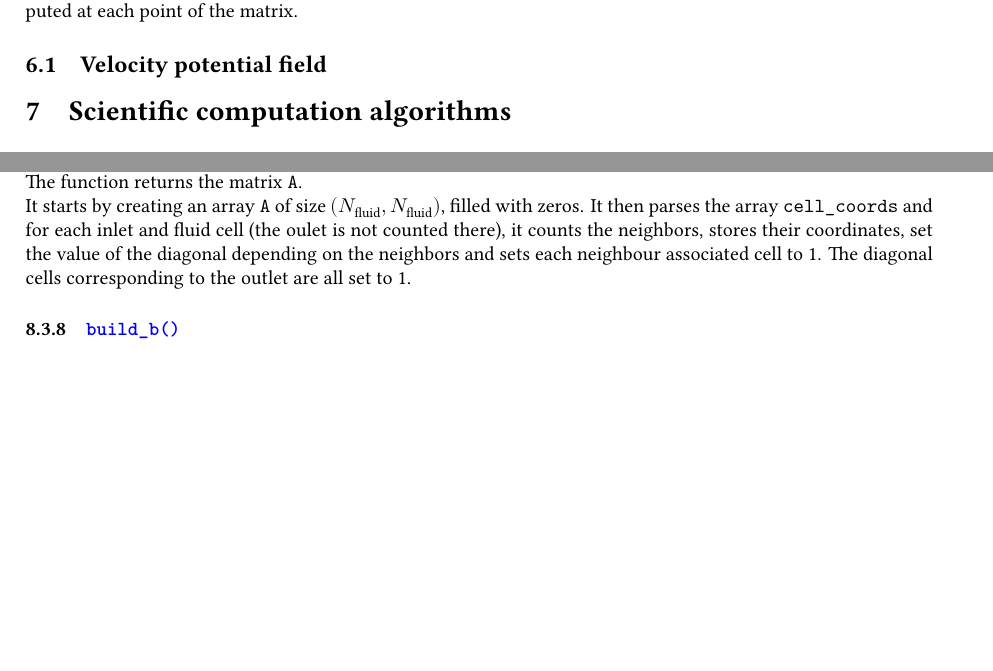
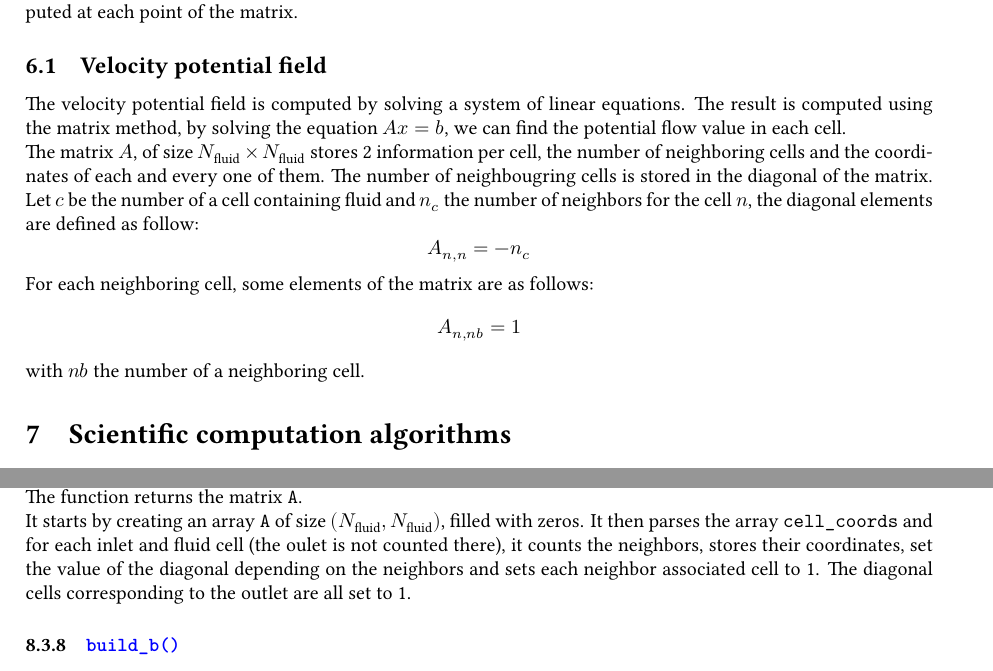
Before and after one commit to pootispax/planar_potential_flows, a LaTeX document (master.tex, which reads base.tex): two parts of pages 3 and 5 of 7, joined at a grey line, cut so that both start at the same text, the shorter picture padded with empty space. The pictures show the PDF file master.pdf that the author committed with the source.

Commit message:
physical model update

```diff
--- a/base.tex
+++ b/base.tex
@@ -73,8 +73,23 @@ In order to build the model, the program uses a squared structured meshe
 model (matrix). The values are computed at each point of the matrix.
 
 \subsection{Velocity potential field}
-
-
+The velocity potential field is computed by solving a system of linear
+equations. The result is computed using the matrix method, by solving the
+equation $Ax = b$, we can find the potential flow value in each cell.\\
+The matrix $A$, of size $N_\text{fluid} \times N_\text{fluid}$ stores 2
+information per cell, the number of neighboring cells and the coordinates of
+each and every one of them. The number of neighbougring cells is stored in the
+diagonal of the matrix. Let $c$ be the number of a cell containing fluid and
+$n_c$ the number of neighbors for the cell $n$, the diagonal elements are
+defined as follow:
+\[
+      A_{n, n} = -n_c
+\]
+For each neighboring cell, some elements of the matrix are as follows:
+\[
+      A_{n, nb} = 1
+\]
+with $nb$ the number of a neighboring cell.
 \section{Scientific computation algorithms}
 
 
@@ -198,7 +213,7 @@ $(N_{\text{fluid}}, N_{\text{fluid}})$, filled with zeros. It then
 parses the array \py{cell_coords} and for each inlet and fluid cell (the oulet
 is not counted there), it counts the neighbors, stores their coordinates,
 set the value of the diagonal depending on the neighbors and sets each
-neighbour associated cell to 1. The diagonal cells corresponding to the outlet
+neighbor associated cell to 1. The diagonal cells corresponding to the outlet
 are all set to 1.
 
 \subsubsection{\textcolor{func}{\py{build_b()}}}
```
Also changed, not shown: master.pdf, 6 other files.
